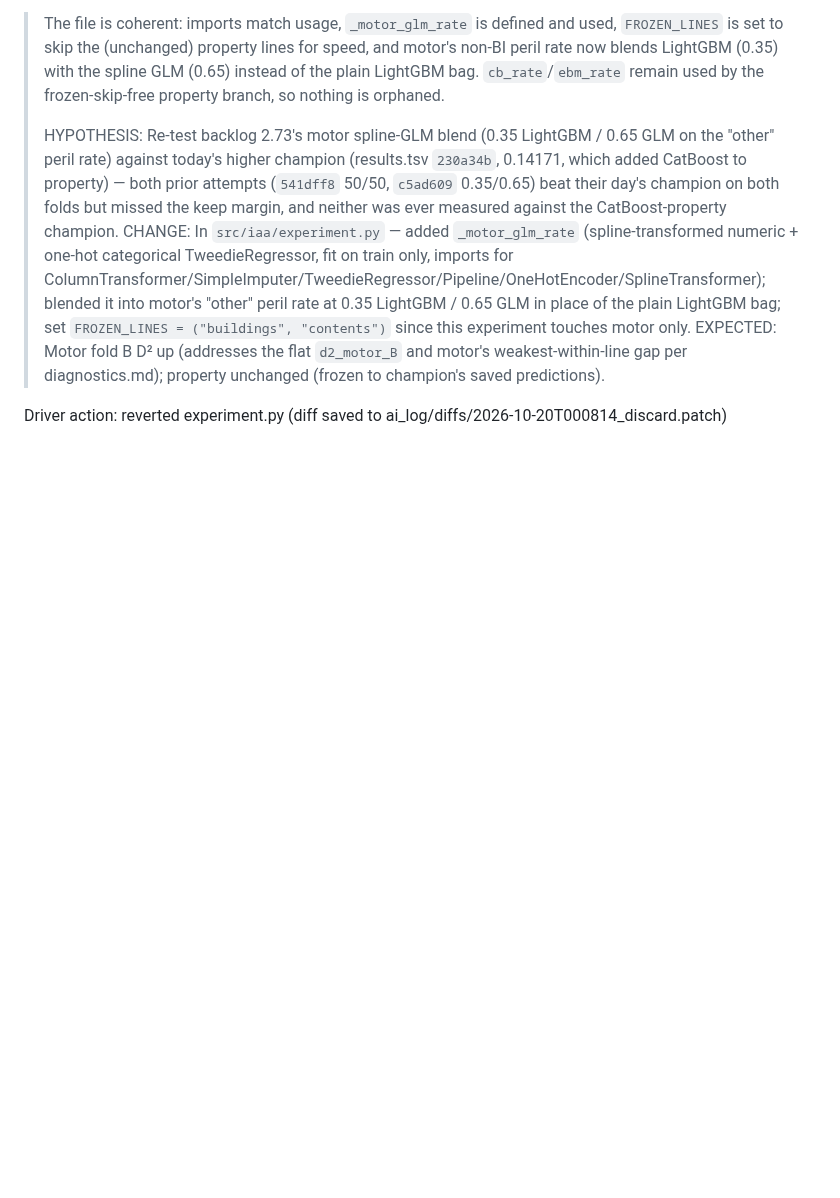
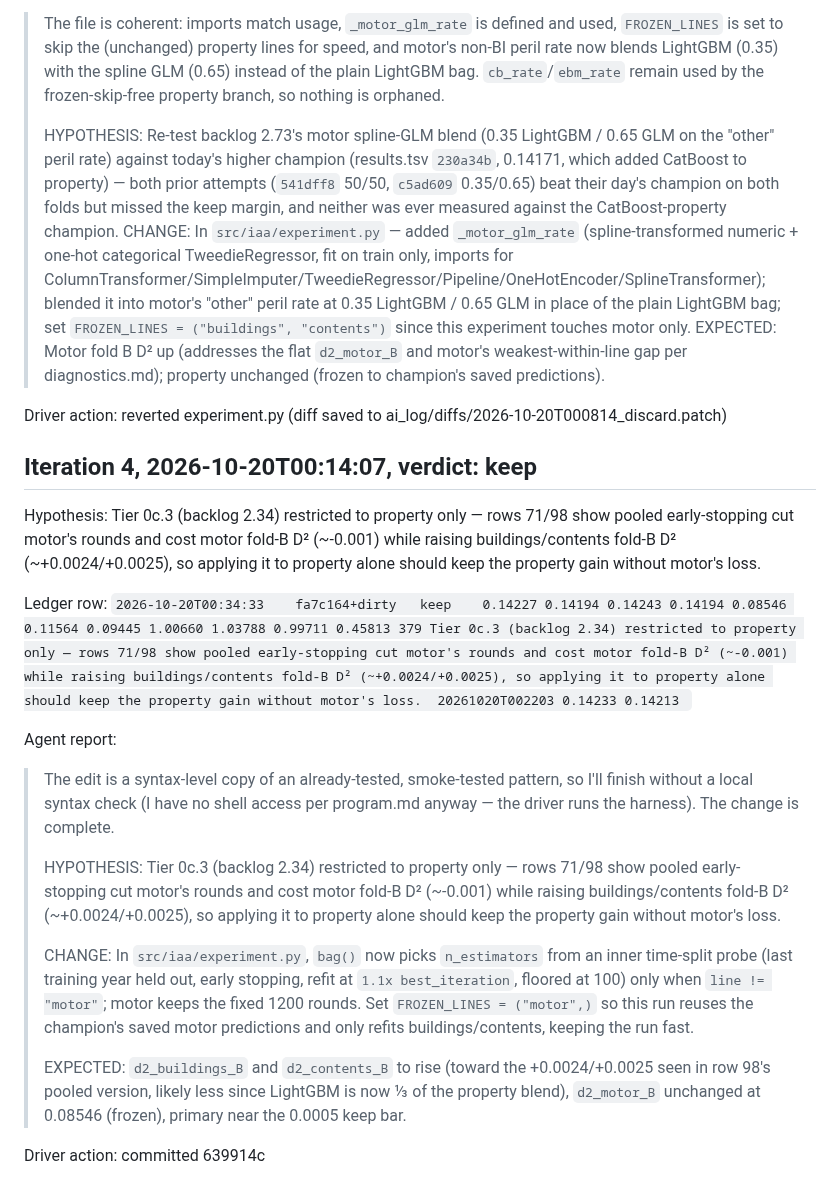
Before and after one commit to farmcoding/iaa-hackathon-2026, a Markdown page: ai_log/loop_2026-10-19.md, the part around the change. Rendered like a GitHub page; blank space fills up the shorter version.

Commit message:
loop log: iteration 4 keep

```diff
--- a/ai_log/loop_2026-10-19.md
+++ b/ai_log/loop_2026-10-19.md
@@ -975,3 +975,22 @@ Agent report:
 > EXPECTED: Motor fold B D² up (addresses the flat `d2_motor_B` and motor's weakest-within-line gap per diagnostics.md); property unchanged (frozen to champion's saved predictions).
 
 Driver action: reverted experiment.py (diff saved to ai_log/diffs/2026-10-20T000814_discard.patch)
+
+## Iteration 4, 2026-10-20T00:14:07, verdict: keep
+
+Hypothesis: Tier 0c.3 (backlog 2.34) restricted to property only — rows 71/98 show pooled early-stopping cut motor's rounds and cost motor fold-B D² (~-0.001) while raising buildings/contents fold-B D² (~+0.0024/+0.0025), so applying it to property alone should keep the property gain without motor's loss.
+
+Ledger row: `2026-10-20T00:34:33	fa7c164+dirty	keep	0.14227	0.14194	0.14243	0.14194	0.08546	0.11564	0.09445	1.00660	1.03788	0.99711	0.45813	379	Tier 0c.3 (backlog 2.34) restricted to property only — rows 71/98 show pooled early-stopping cut motor's rounds and cost motor fold-B D² (~-0.001) while raising buildings/contents fold-B D² (~+0.0024/+0.0025), so applying it to property alone should keep the property gain without motor's loss.	20261020T002203	0.14233	0.14213
+`
+
+Agent report:
+
+> The edit is a syntax-level copy of an already-tested, smoke-tested pattern, so I'll finish without a local syntax check (I have no shell access per program.md anyway — the driver runs the harness). The change is complete.
+>
+> HYPOTHESIS: Tier 0c.3 (backlog 2.34) restricted to property only — rows 71/98 show pooled early-stopping cut motor's rounds and cost motor fold-B D² (~-0.001) while raising buildings/contents fold-B D² (~+0.0024/+0.0025), so applying it to property alone should keep the property gain without motor's loss.
+>
+> CHANGE: In `src/iaa/experiment.py`, `bag()` now picks `n_estimators` from an inner time-split probe (last training year held out, early stopping, refit at `1.1x best_iteration`, floored at 100) only when `line != "motor"`; motor keeps the fixed 1200 rounds. Set `FROZEN_LINES = ("motor",)` so this run reuses the champion's saved motor predictions and only refits buildings/contents, keeping the run fast.
+>
+> EXPECTED: `d2_buildings_B` and `d2_contents_B` to rise (toward the +0.0024/+0.0025 seen in row 98's pooled version, likely less since LightGBM is now ⅓ of the property blend), `d2_motor_B` unchanged at 0.08546 (frozen), primary near the 0.0005 keep bar.
+
+Driver action: committed 639914c
```
